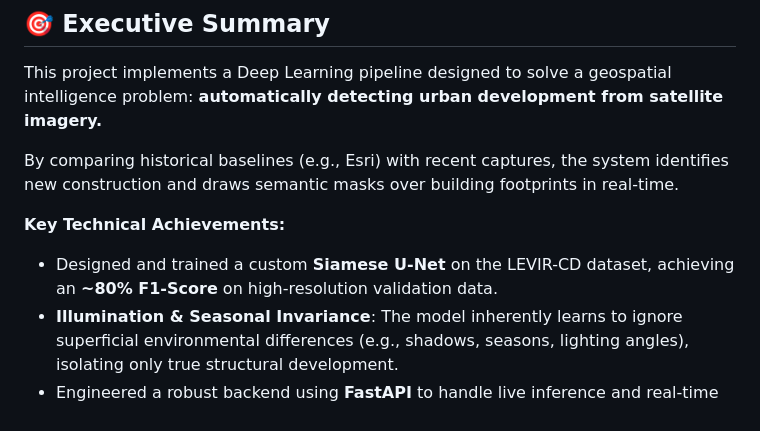
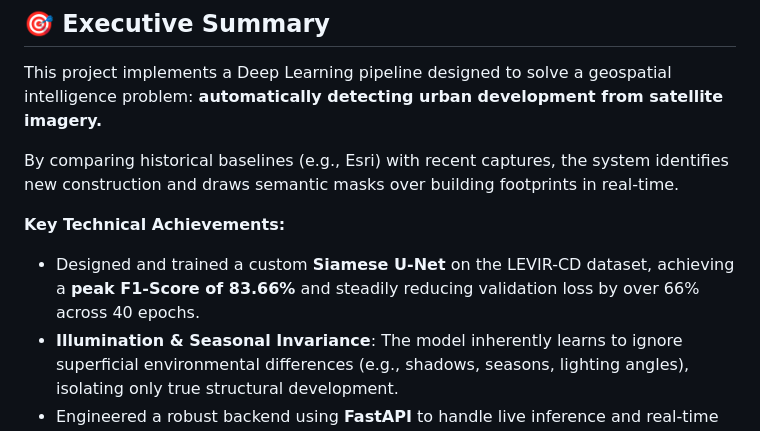
Before and after one commit to Mahith-Reddy-Gangu/geospatial-change-detection, a Markdown page: README.md, the part around the change. Rendered like a GitHub page.

Commit message:
Update F1-Score metrics from Kaggle training

```diff
--- a/README.md
+++ b/README.md
@@ -20,7 +20,7 @@ This project implements a Deep Learning pipeline designed to solve a geospatial
 By comparing historical baselines (e.g., Esri) with recent captures, the system identifies new construction and draws semantic masks over building footprints in real-time.
 
 **Key Technical Achievements:**
-- Designed and trained a custom **Siamese U-Net** on the LEVIR-CD dataset, achieving an **~80% F1-Score** on high-resolution validation data.
+- Designed and trained a custom **Siamese U-Net** on the LEVIR-CD dataset, achieving a **peak F1-Score of 83.66%** and steadily reducing validation loss by over 66% across 40 epochs.
 - **Illumination & Seasonal Invariance**: The model inherently learns to ignore superficial environmental differences (e.g., shadows, seasons, lighting angles), isolating only true structural development.
 - Engineered a robust backend using **FastAPI** to handle live inference and real-time Esri tile fetching natively.
 - Developed an interactive, state-free **React-style frontend dashboard** for seamless technical demonstrations.
```
